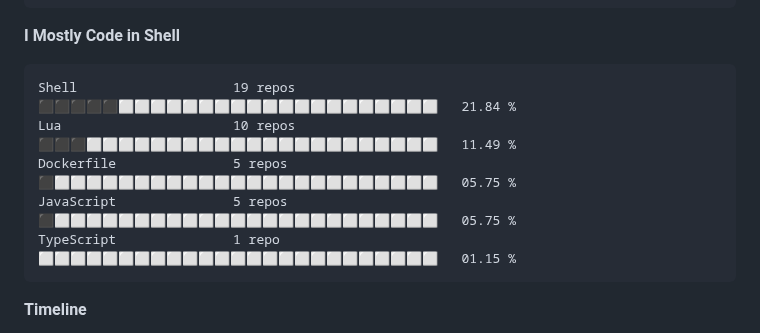
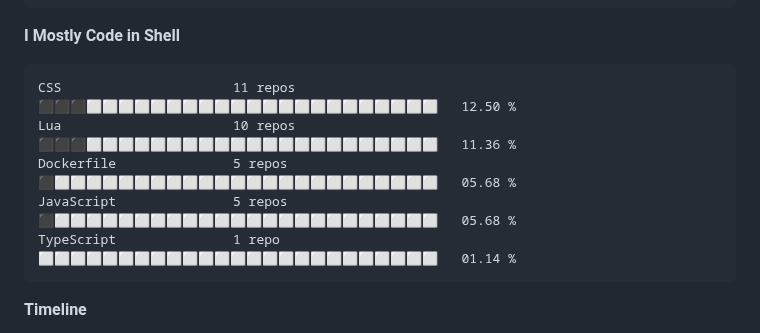
Before and after one commit to aaronedev/aaronedev, a Markdown page: README.md, the part around one of its changes. Drawn GitHub-style; folded sections open.

````diff
--- a/README.md
+++ b/README.md
@@ -261,11 +261,11 @@ Linux                    9 hrs 38 mins       ⬛⬛⬛⬛⬛⬛⬛⬛⬛⬛⬛
 **I Mostly Code in Shell**
 
 ```text
-Shell                    19 repos            ⬛⬛⬛⬛⬛⬜⬜⬜⬜⬜⬜⬜⬜⬜⬜⬜⬜⬜⬜⬜⬜⬜⬜⬜⬜   21.84 %
-Lua                      10 repos            ⬛⬛⬛⬜⬜⬜⬜⬜⬜⬜⬜⬜⬜⬜⬜⬜⬜⬜⬜⬜⬜⬜⬜⬜⬜   11.49 %
-Dockerfile               5 repos             ⬛⬜⬜⬜⬜⬜⬜⬜⬜⬜⬜⬜⬜⬜⬜⬜⬜⬜⬜⬜⬜⬜⬜⬜⬜   05.75 %
-JavaScript               5 repos             ⬛⬜⬜⬜⬜⬜⬜⬜⬜⬜⬜⬜⬜⬜⬜⬜⬜⬜⬜⬜⬜⬜⬜⬜⬜   05.75 %
-TypeScript               1 repo              ⬜⬜⬜⬜⬜⬜⬜⬜⬜⬜⬜⬜⬜⬜⬜⬜⬜⬜⬜⬜⬜⬜⬜⬜⬜   01.15 %
+CSS                      11 repos            ⬛⬛⬛⬜⬜⬜⬜⬜⬜⬜⬜⬜⬜⬜⬜⬜⬜⬜⬜⬜⬜⬜⬜⬜⬜   12.50 %
+Lua                      10 repos            ⬛⬛⬛⬜⬜⬜⬜⬜⬜⬜⬜⬜⬜⬜⬜⬜⬜⬜⬜⬜⬜⬜⬜⬜⬜   11.36 %
+Dockerfile               5 repos             ⬛⬜⬜⬜⬜⬜⬜⬜⬜⬜⬜⬜⬜⬜⬜⬜⬜⬜⬜⬜⬜⬜⬜⬜⬜   05.68 %
+JavaScript               5 repos             ⬛⬜⬜⬜⬜⬜⬜⬜⬜⬜⬜⬜⬜⬜⬜⬜⬜⬜⬜⬜⬜⬜⬜⬜⬜   05.68 %
+TypeScript               1 repo              ⬜⬜⬜⬜⬜⬜⬜⬜⬜⬜⬜⬜⬜⬜⬜⬜⬜⬜⬜⬜⬜⬜⬜⬜⬜   01.14 %
 ```
 
 
````
Also changed, not shown: other parts of README.md (+27 -27 lines), assets/bar_graph.png.
